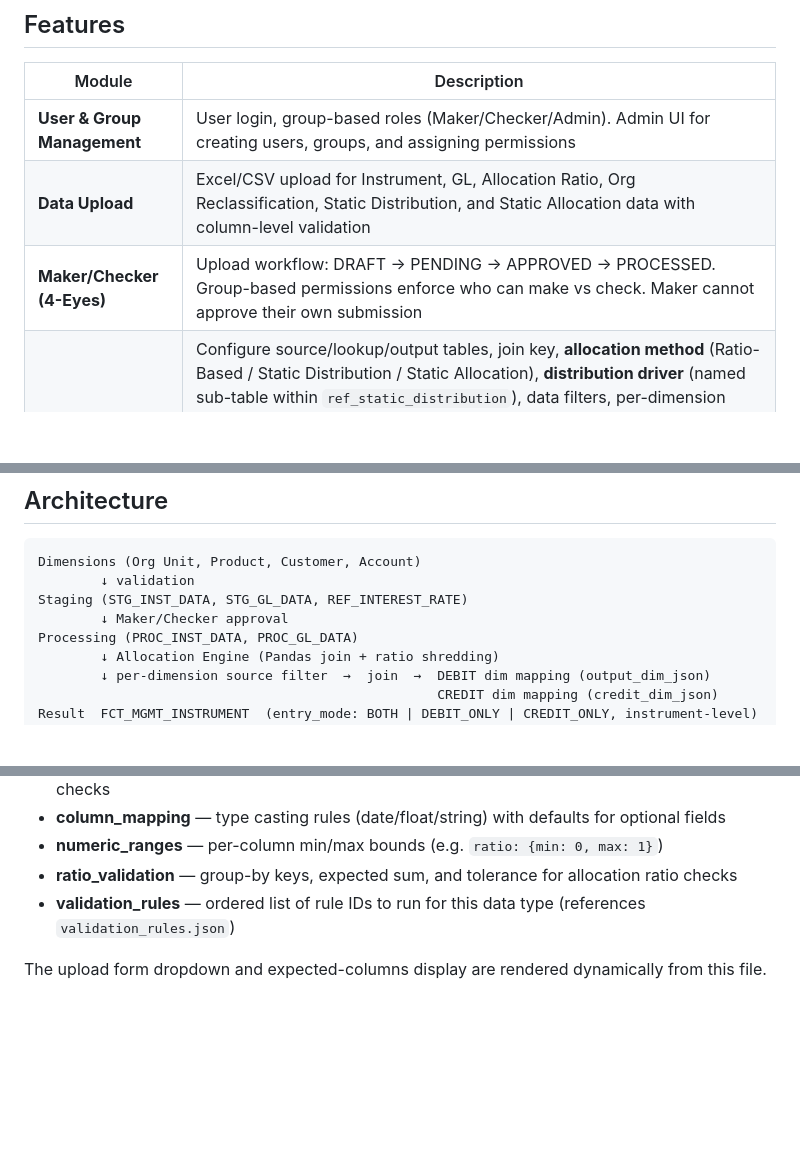
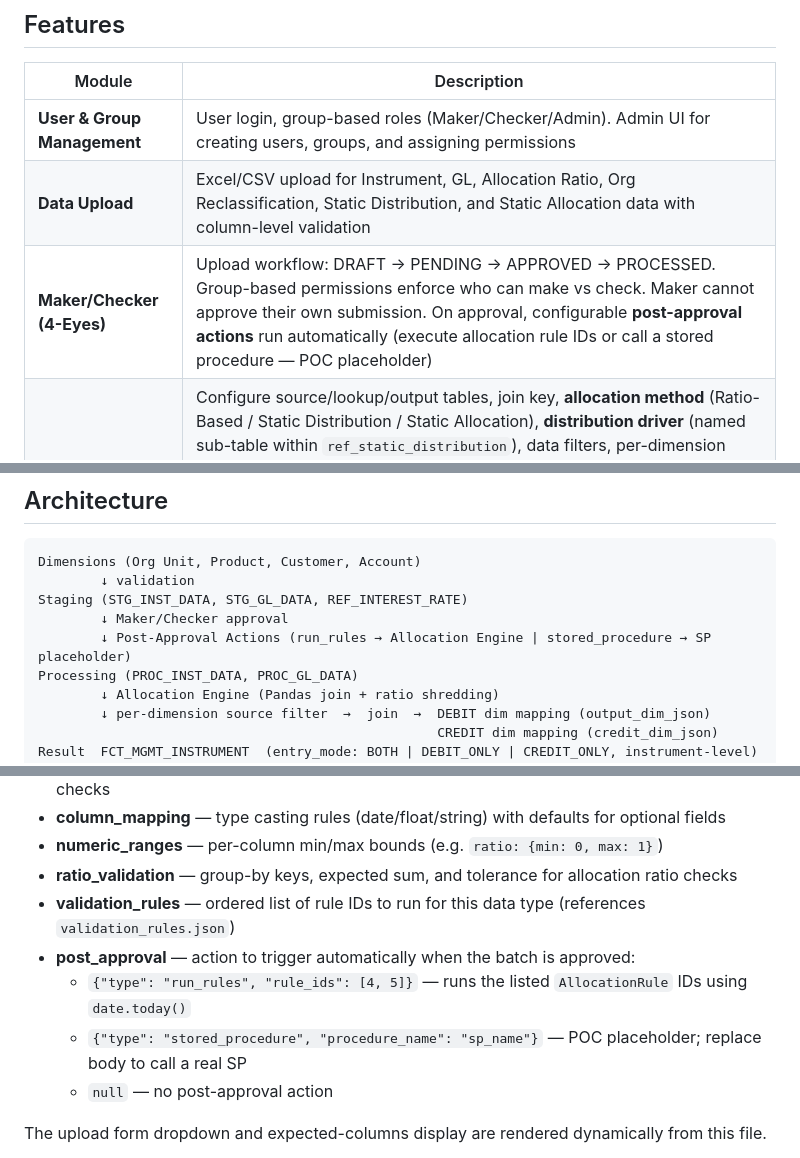
Before and after one commit to dgomatenten/BankPFT_Demo, a Markdown page: README.md, 3 parts joined by grey strips. Rendered like a GitHub page; blank space fills up the shorter version.

```diff
--- a/README.md
+++ b/README.md
@@ -40,7 +40,7 @@ A prototype **Management Allocation System** that redistributes financial balanc
 |---|---|
 | **User & Group Management** | User login, group-based roles (Maker/Checker/Admin). Admin UI for creating users, groups, and assigning permissions |
 | **Data Upload** | Excel/CSV upload for Instrument, GL, Allocation Ratio, Org Reclassification, Static Distribution, and Static Allocation data with column-level validation |
-| **Maker/Checker (4-Eyes)** | Upload workflow: DRAFT → PENDING → APPROVED → PROCESSED. Group-based permissions enforce who can make vs check. Maker cannot approve their own submission |
+| **Maker/Checker (4-Eyes)** | Upload workflow: DRAFT → PENDING → APPROVED → PROCESSED. Group-based permissions enforce who can make vs check. Maker cannot approve their own submission. On approval, configurable **post-approval actions** run automatically (execute allocation rule IDs or call a stored procedure — POC placeholder) |
 | **Allocation Rules** | Configure source/lookup/output tables, join key, **allocation method** (Ratio-Based / Static Distribution / Static Allocation), **distribution driver** (named sub-table within `ref_static_distribution`), data filters, per-dimension source member filters (including account/GL account dimension), separate DEBIT and CREDIT dimension mapping (same-as-source / lookup / fixed), and entry mode (BOTH / DEBIT only / CREDIT only). Rules can be created, edited, or imported from JSON |
 | **FTP Product Config Import** | FTP product configurations can be imported in bulk from a JSON file or pasted JSON. Supports a single config object or an array. If a `product_code` already exists its configuration is updated in-place. Available via `/ftp/config/import` (UI) and `POST /api/v1/ftp/config/import` (REST API) |
 | **Batch Execution** | Multi-task batch definitions group allocation rules, FTP runs, data file imports/exports, and custom stored procedure calls into a single orchestrated run. The batch execution screen selects a definition, previews its steps, and executes them sequentially. Individual steps can also be run directly from an Advanced panel |
@@ -60,6 +60,7 @@ Dimensions (Org Unit, Product, Customer, Account)
         ↓ validation
 Staging (STG_INST_DATA, STG_GL_DATA, REF_INTEREST_RATE)
         ↓ Maker/Checker approval
+        ↓ Post-Approval Actions (run_rules → Allocation Engine | stored_procedure → SP placeholder)
 Processing (PROC_INST_DATA, PROC_GL_DATA)
         ↓ Allocation Engine (Pandas join + ratio shredding)
         ↓ per-dimension source filter  →  join  →  DEBIT dim mapping (output_dim_json)
@@ -373,6 +374,10 @@ Defines each upload data type (INSTRUMENT, GL, ALLOCATION, ORG_RECLASS, DISTRIBU
 - **numeric_ranges** — per-column min/max bounds (e.g. `ratio: {min: 0, max: 1}`)
 - **ratio_validation** — group-by keys, expected sum, and tolerance for allocation ratio checks
 - **validation_rules** — ordered list of rule IDs to run for this data type (references `validation_rules.json`)
+- **post_approval** — action to trigger automatically when the batch is approved:
+  - `{"type": "run_rules", "rule_ids": [4, 5]}` — runs the listed `AllocationRule` IDs using `date.today()`
+  - `{"type": "stored_procedure", "procedure_name": "sp_name"}` — POC placeholder; replace body to call a real SP
+  - `null` — no post-approval action
 
 The upload form dropdown and expected-columns display are rendered dynamically from this file.
 
```
Also changed, not shown: docs/WALKTHROUGH.md (+21 -2 lines), docs/images/41_upload_detail_post_approval_pending.png (added), docs/images/42_upload_detail_post_approval_approved.png (added), 5 other files.
